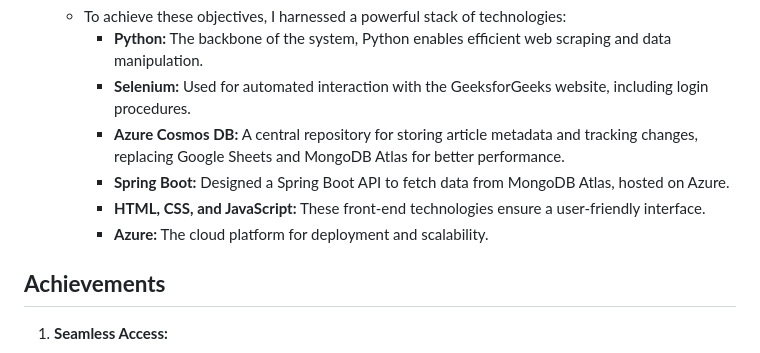
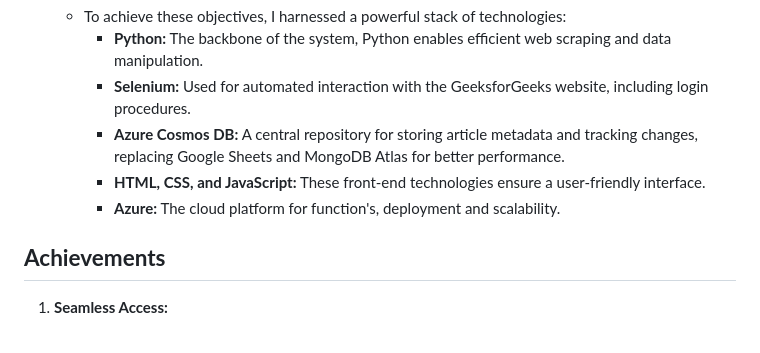
Before and after one commit to Sushant1209/GeekWords, a Markdown page: README.md, the part around the change. GitHub-like rendering.

```diff
--- a/README.md
+++ b/README.md
@@ -32,9 +32,8 @@ In response, I embarked on the development of **GeekWord**, a comprehensive solu
      - **Python:** The backbone of the system, Python enables efficient web scraping and data manipulation.
      - **Selenium:** Used for automated interaction with the GeeksforGeeks website, including login procedures.
      - **Azure Cosmos DB:** A central repository for storing article metadata and tracking changes, replacing Google Sheets and MongoDB Atlas for better performance.
-     - **Spring Boot:** Designed a Spring Boot API to fetch data from MongoDB Atlas, hosted on Azure.
      - **HTML, CSS, and JavaScript:** These front-end technologies ensure a user-friendly interface.
-     - **Azure:** The cloud platform for deployment and scalability.
+     - **Azure:** The cloud platform for function's, deployment and scalability.
 
 ## **Achievements**
 
```
